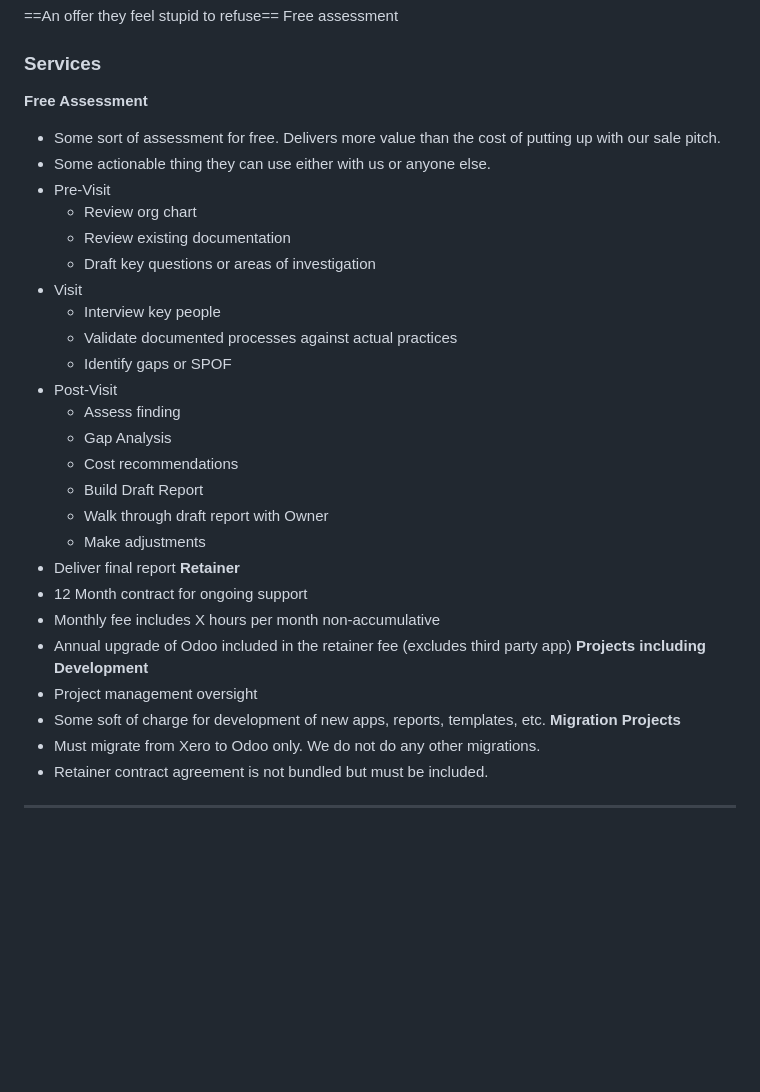
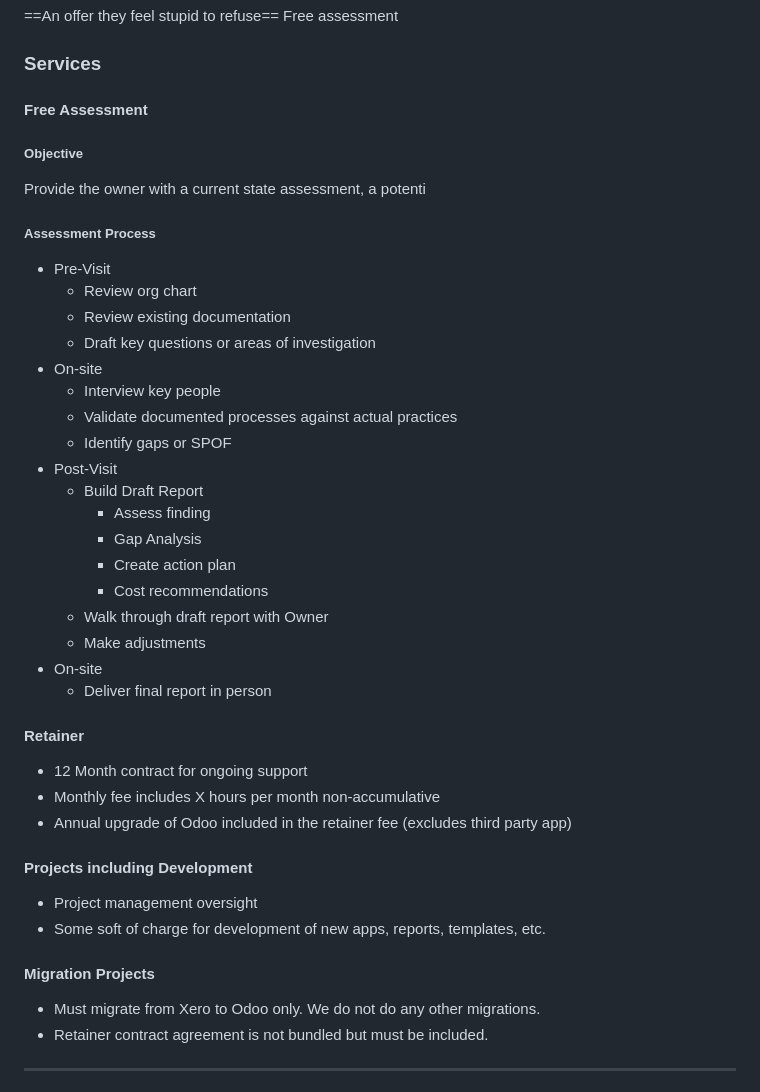
Before and after one commit to mpiko/cyder3.0, a Markdown page: 6. Marketing Strategy.md, the part around the change. Drawn GitHub-style; blank space fills up the shorter version.

Commit message:
Automated sync:  M "6. Marketing Strategy.md"

```diff
--- a/6. Marketing Strategy.md
+++ b/6. Marketing Strategy.md
@@ -22,33 +22,36 @@ Can be involved in the business as much or as little as they want.
 ==An offer they feel stupid to refuse==
 Free assessment
 ### Services
-**Free Assessment**
-- Some sort of assessment for free. Delivers more value than the cost of putting up with our sale pitch.
-- Some actionable thing they can use either with us or anyone else.
+#### Free Assessment
+##### Objective
+Provide the owner with a current state assessment, a potenti
+##### Assessment Process
 - Pre-Visit
 	- Review org chart
 	- Review existing documentation
 	- Draft key questions or areas of investigation
-- Visit
+- On-site
 	- Interview key people
 	- Validate documented processes against actual practices
 	- Identify gaps or SPOF
 - Post-Visit
-	- Assess finding
-	- Gap Analysis
-	- Cost recommendations
 	- Build Draft Report
+		- Assess finding
+		- Gap Analysis
+		- Create action plan
+		- Cost recommendations
 	- Walk through draft report with Owner
 	- Make adjustments
-- Deliver final report
-**Retainer**
+- On-site
+	- Deliver final report in person
+#### Retainer
 - 12 Month contract for ongoing support
 - Monthly fee includes X hours per month non-accumulative
 - Annual upgrade of Odoo included in the retainer fee (excludes third party app)
-**Projects including Development**
+#### Projects including Development
 - Project management oversight
 - Some soft of charge for development of new apps, reports, templates, etc.
-**Migration Projects**
+#### Migration Projects
 - Must migrate from Xero to Odoo only. We do not do any other migrations.
 - Retainer contract agreement is not bundled but must be included.
 
```
